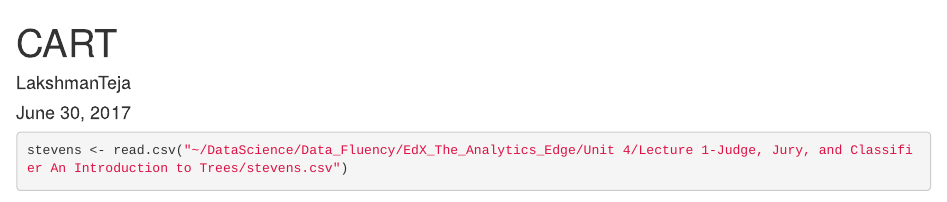
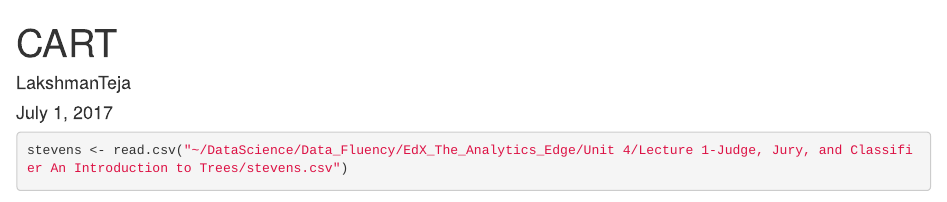
Before and after one commit to LakshmanTejaG/DataScience, an R Markdown document (cart.Rmd): the page in a window 1100 px wide, from its top. Rendered offline with R 4.5, knitr and Pandoc, with nearby package versions; some code elsewhere in the file could not run offline.

Commit message:
Most Recent

```diff
--- a/cart.Rmd
+++ b/cart.Rmd
@@ -1,7 +1,7 @@
 ---
 title: "CART"
 author: "LakshmanTeja"
-date: "June 30, 2017"
+date: "July 1, 2017"
 output: html_document
 ---
 
```
Also changed, not shown: README.md.
